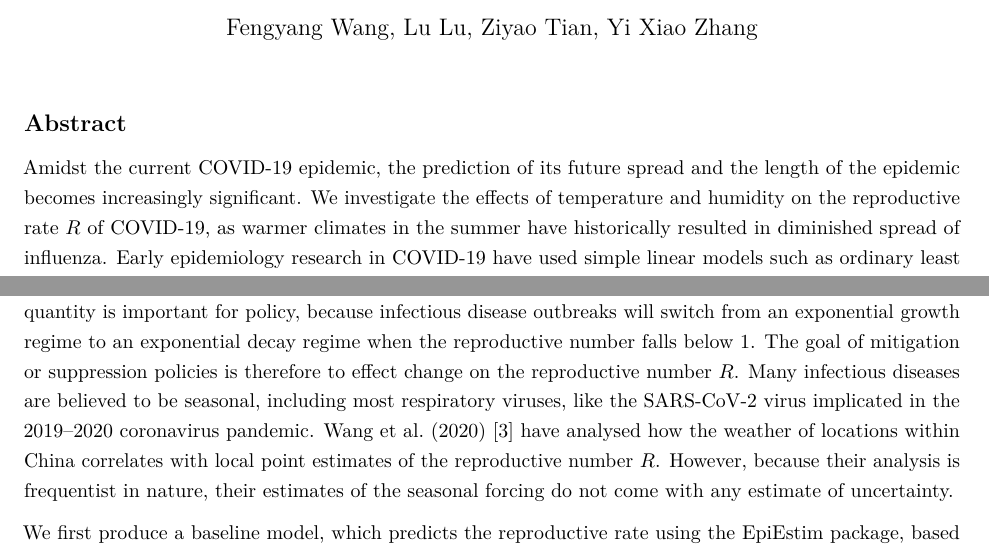
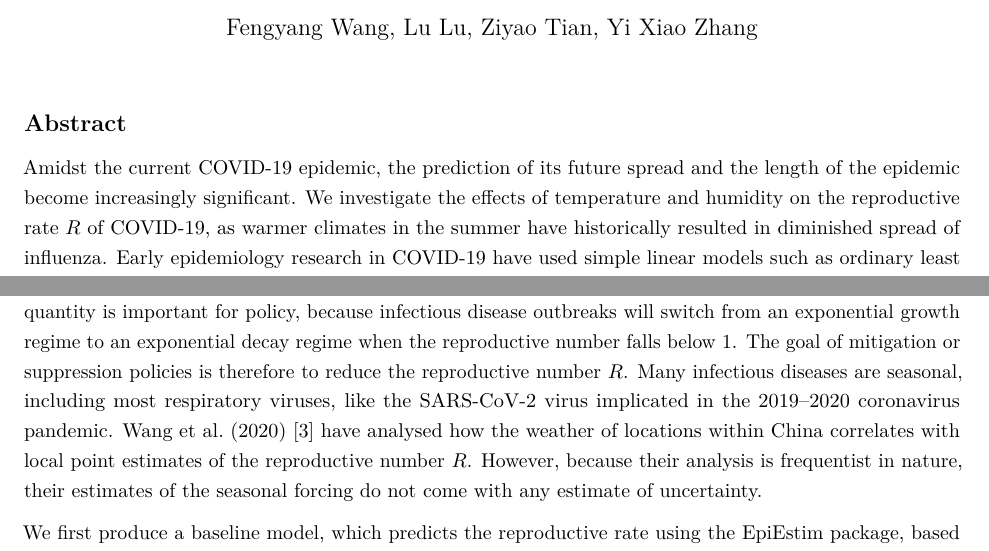
Before and after one commit to TotalVerb/STAT440Project, an R Markdown document (PaperDraft.Rmd): two parts of page 1 of 12, joined at a grey line, cut so that both start at the same text. Rendered offline with R 4.5, knitr and Pandoc, then LaTeX, with nearby package versions.

Commit message:
Update PaperDraft.Rmd

```diff
--- a/PaperDraft.Rmd
+++ b/PaperDraft.Rmd
@@ -14,7 +14,7 @@ output:
 
 ## Abstract
 
-Amidst the current COVID-19 epidemic, the prediction of its future spread and the length of the epidemic becomes increasingly significant. We investigate the effects of temperature and humidity on the reproductive rate $R$ of COVID-19, as warmer climates in the summer have historically resulted in diminished spread of influenza. Early epidemiology research in COVID-19 have used simple linear models such as ordinary least squares regression to estimate the relationship between $R$ and climate. We estimate the reproductive rate of the virus using a novel Bayesian inference model with MCMC sampling to daily case data of various climate regions. While results are largely inconclusive, they provide us with a weak posterior update that $R$ decreases with temperature and relative humidity.
+Amidst the current COVID-19 epidemic, the prediction of its future spread and the length of the epidemic become increasingly significant. We investigate the effects of temperature and humidity on the reproductive rate $R$ of COVID-19, as warmer climates in the summer have historically resulted in diminished spread of influenza. Early epidemiology research in COVID-19 have used simple linear models such as ordinary least squares regression to estimate the relationship between $R$ and climate. We estimate the reproductive rate of the virus using a novel Bayesian inference model with MCMC sampling to daily case data of various climate regions. While results are largely inconclusive, they provide us with a weak posterior update that $R$ decreases with temperature and relative humidity.
 
 ## Introduction
 
@@ -23,7 +23,7 @@ Exponential growth of the number of symptomatic cases is usually observed in the
 - The serial interval: time between onset of symptoms of two adjacent individuals in a transmission chain.
 - The reproductive number, $R$: the expected number of new infections a single symptomatic individual will cause.
 
-Due to inadequate public data to compute the serial interval, we use the estimated serial interval of $4.7$ days with standard deviation $2.9$ days obtained from Nishiura et al. (2020) [1]. The estimation of the latter quantity is important for policy, because infectious disease outbreaks will switch from an exponential growth regime to an exponential decay regime when the reproductive number falls below 1. The goal of mitigation or suppression policies is therefore to effect change on the reproductive number $R$. Many infectious diseases are believed to be seasonal, including most respiratory viruses, like the SARS-CoV-2 virus implicated in the 2019–2020 coronavirus pandemic. Wang et al. (2020) [3] have analysed how the weather of locations within China correlates with local point estimates of the reproductive number $R$. However, because their analysis is frequentist in nature, their estimates of the seasonal forcing do not come with any estimate of uncertainty.
+Due to inadequate public data to compute the serial interval, we use the estimated serial interval of $4.7$ days with standard deviation $2.9$ days obtained from Nishiura et al. (2020) [1]. The estimation of the latter quantity is important for policy, because infectious disease outbreaks will switch from an exponential growth regime to an exponential decay regime when the reproductive number falls below 1. The goal of mitigation or suppression policies is therefore to reduce the reproductive number $R$. Many infectious diseases are seasonal, including most respiratory viruses, like the SARS-CoV-2 virus implicated in the 2019–2020 coronavirus pandemic. Wang et al. (2020) [3] have analysed how the weather of locations within China correlates with local point estimates of the reproductive number $R$. However, because their analysis is frequentist in nature, their estimates of the seasonal forcing do not come with any estimate of uncertainty.
 
 We first produce a baseline model, which predicts the reproductive rate using the EpiEstim package, based on previous work by Thompson et al. (2019) [2], and applied to COVID-19 data as in Abbot et al. (2020) [4]. We then apply ordinary least squares regression against climate variables as well as other underlying regional factors, such as population density, GDP per capita, and latitude, similar to the work produced by Wang et al. (2020)[3]. We compare this against our novel Bayesian framework, and evaluate the significance of the explanatory variables in each model.
 
```
Also changed, not shown: PaperDraft.Rmd (2 more changed lines).
